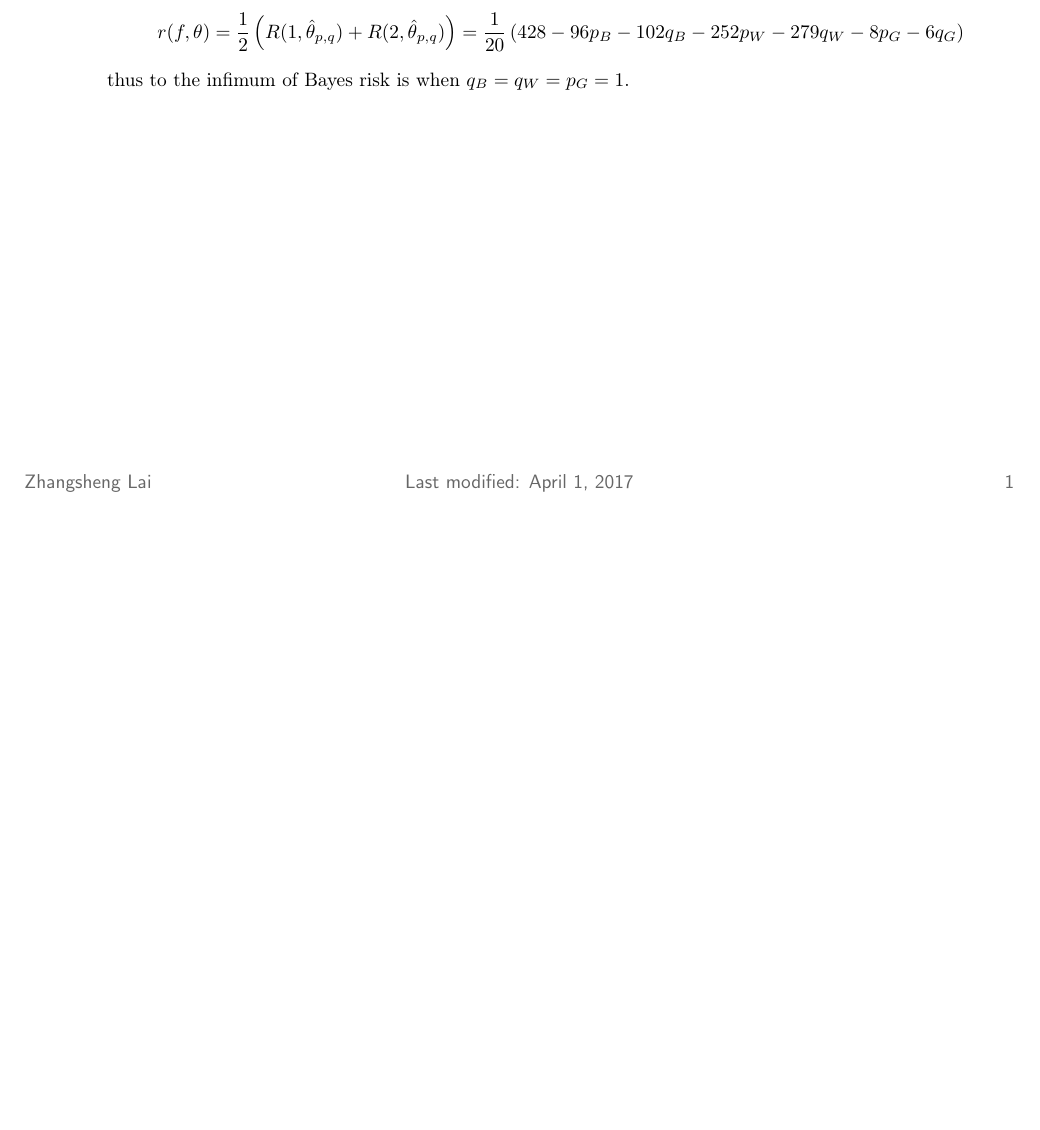
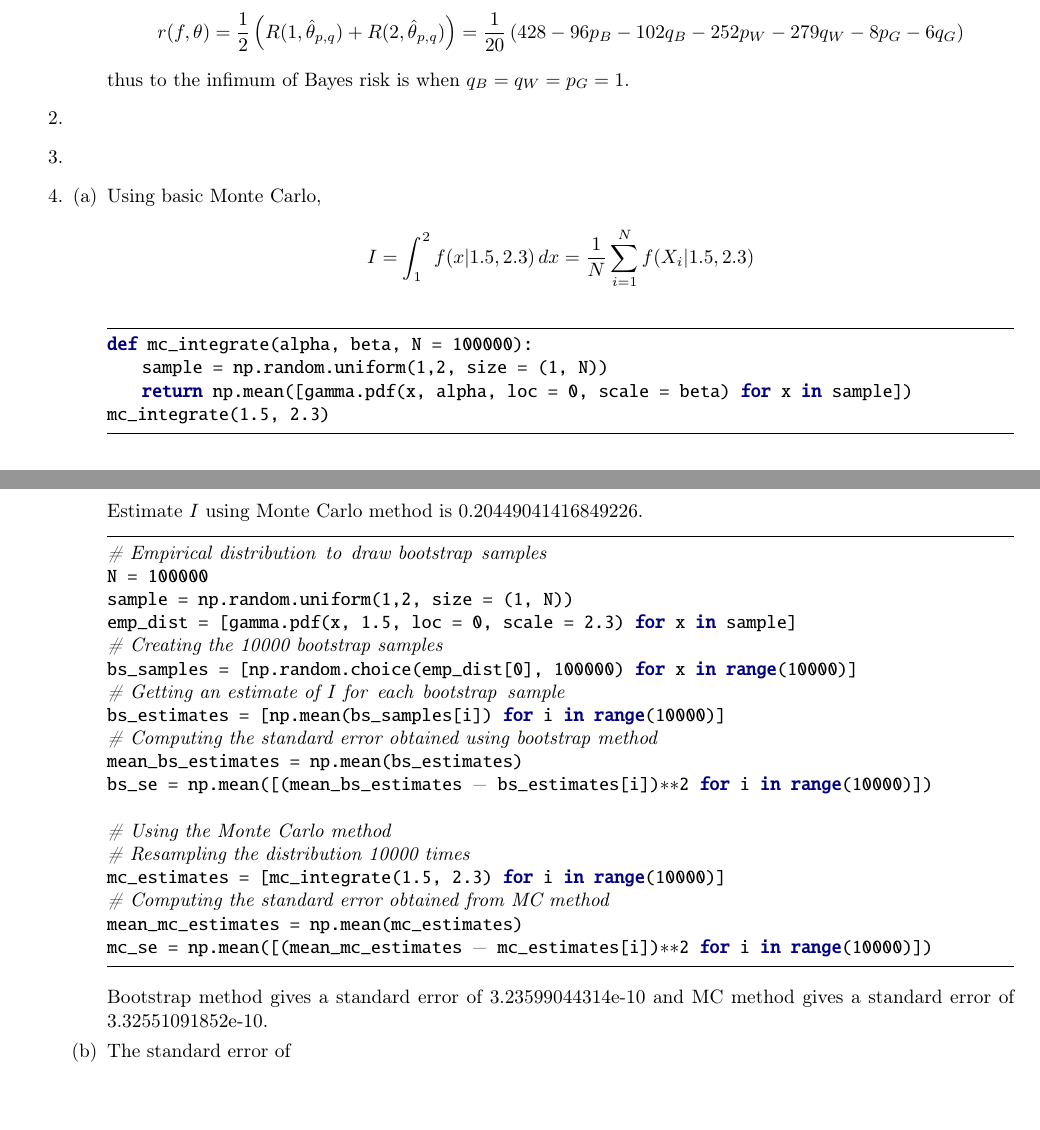
Before and after one commit to zunction/HomeworkTeX, a LaTeX problem sheet (Statistics/hw4.tex): part of the page before the commit and two parts of pages 1 and 2 of 2 after it, the two joined at a grey line, cut so that both start at the same text, the shorter picture padded with empty space. Compiled offline with pdfLaTeX.

Commit message:
pushing it up so to access on latitude

```diff
--- a/Statistics/hw4.tex
+++ b/Statistics/hw4.tex
@@ -160,6 +160,47 @@ r(f,\theta)=\frac{1}{2} \left(R(1,\hat{\theta}_{p,q})+ R(2,\hat{\theta}_{p,q})\r
 \end{align*}
 thus to the infimum of Bayes risk is when $q_B = q_W = p_G =1$.
 \end{enumerate}
+
+\item
+
+\item
+
+\item
+\begin{enumerate}[(a)]
+\item Using basic Monte Carlo,
+\begin{align*}
+I = \int_{1}^{2}f(x|1.5,2.3) \,dx= \frac{1}{N}\sum_{i=1}^{N}f(X_i|1.5,2.3)
+\end{align*}
+\begin{python}
+def mc_integrate(alpha, beta, N = 100000):
+    sample = np.random.uniform(1,2, size = (1, N))
+    return np.mean([gamma.pdf(x, alpha, loc = 0, scale = beta) for x in sample])
+mc_integrate(1.5, 2.3)
+\end{python}
+Estimate $I$ using Monte Carlo method is 0.20449041416849226.
+\begin{python}
+# Empirical distribution to draw bootstrap samples
+N = 100000
+sample = np.random.uniform(1,2, size = (1, N))
+emp_dist = [gamma.pdf(x, 1.5, loc = 0, scale = 2.3) for x in sample]
+# Creating the 10000 bootstrap samples
+bs_samples = [np.random.choice(emp_dist[0], 100000) for x in range(10000)]
+# Getting an estimate of I for each bootstrap sample
+bs_estimates = [np.mean(bs_samples[i]) for i in range(10000)]
+# Computing the standard error obtained using bootstrap method
+mean_bs_estimates = np.mean(bs_estimates)
+bs_se = np.mean([(mean_bs_estimates - bs_estimates[i])**2 for i in range(10000)])
+
+# Using the Monte Carlo method
+# Resampling the distribution 10000 times
+mc_estimates = [mc_integrate(1.5, 2.3) for i in range(10000)]
+# Computing the standard error obtained from MC method
+mean_mc_estimates = np.mean(mc_estimates)
+mc_se = np.mean([(mean_mc_estimates - mc_estimates[i])**2 for i in range(10000)])
+\end{python}
+Bootstrap method gives a standard error of 3.23599044314e-10 and MC method gives a standard error of 3.32551091852e-10.
+\item The standard error of
+\end{enumerate}
 \end{enumerate}
 
 \end{document}
```
Also changed, not shown: Statistics/hw4.pdf.
